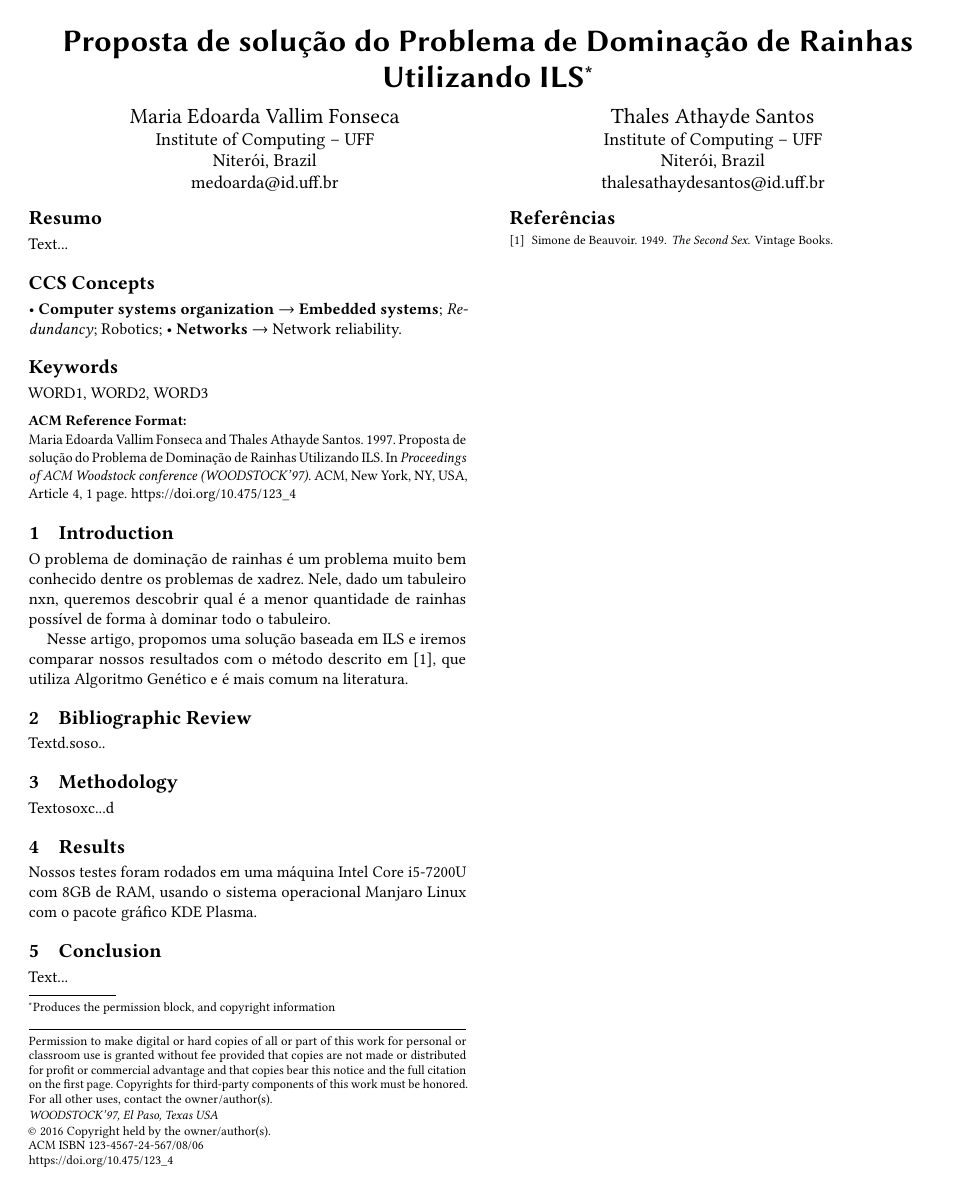
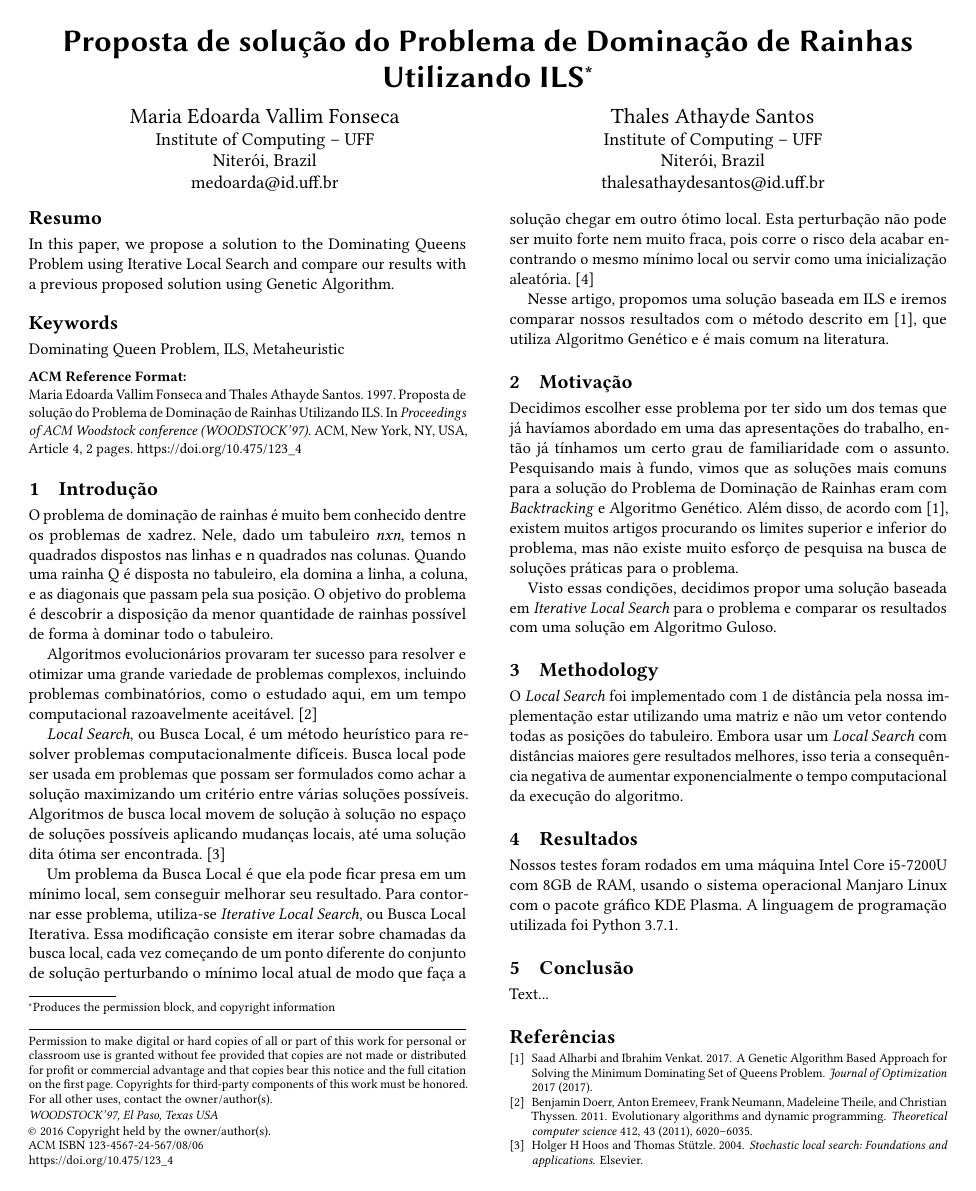
Before and after one commit to thalesathayde/Metaheur-stica-MDSQP, a LaTeX paper (Paper/main.tex, which reads Paper/bibliography.bib): the whole page before the commit and page 1 of 2 after it. Compiled offline with pdfLaTeX.

Commit message:
cópia de backup

```diff
--- a/Paper/bibliography.bib
+++ b/Paper/bibliography.bib
@@ -4,3 +4,30 @@
     publisher =  {Vintage Books},
     year =  {1949},
 }
+
+@article{alharbi2017genetic,
+  title={A Genetic Algorithm Based Approach for Solving the Minimum Dominating Set of Queens Problem},
+  author={Alharbi, Saad and Venkat, Ibrahim},
+  journal={Journal of Optimization},
+  volume={2017},
+  year={2017},
+  publisher={Hindawi}
+}
+
+
+@article{doerr2011evolutionary,
+  title={Evolutionary algorithms and dynamic programming},
+  author={Doerr, Benjamin and Eremeev, Anton and Neumann, Frank and Theile, Madeleine and Thyssen, Christian},
+  journal={Theoretical computer science},
+  volume={412},
+  number={43},
+  pages={6020--6035},
+  year={2011},
+  publisher={Elsevier}
+}
+
+@book{hoos2004stochastic,
+  title={Stochastic local search: Foundations and applications},
+  author={Hoos, Holger H and St{\"u}tzle, Thomas},
+  year={2004},
+  publisher={Elsevier}
--- a/Paper/main.tex
+++ b/Paper/main.tex
@@ -50,7 +50,9 @@
 \email{thalesathaydesantos@id.uff.br}
 
 \begin{abstract}
-Text...
+In this paper, we propose a solution to the Dominating Queens Problem
+using Iterative Local Search and compare our results with a previous
+proposed solution using Genetic Algorithm.
 \end{abstract}
 
 %
@@ -58,70 +60,76 @@ Text...
 % http://dl.acm.org/ccs.cfm
 % Please copy and paste the code instead of the example below.
 %
-\begin{CCSXML}
-<ccs2012>
- <concept>
-  <concept_id>10010520.10010553.10010562</concept_id>
-  <concept_desc>Computer systems organization~Embedded systems</concept_desc>
-  <concept_significance>500</concept_significance>
- </concept>
- <concept>
-  <concept_id>10010520.10010575.10010755</concept_id>
-  <concept_desc>Computer systems organization~Redundancy</concept_desc>
-  <concept_significance>300</concept_significance>
- </concept>
- <concept>
-  <concept_id>10010520.10010553.10010554</concept_id>
-  <concept_desc>Computer systems organization~Robotics</concept_desc>
-  <concept_significance>100</concept_significance>
- </concept>
- <concept>
-  <concept_id>10003033.10003083.10003095</concept_id>
-  <concept_desc>Networks~Network reliability</concept_desc>
-  <concept_significance>100</concept_significance>
- </concept>
-</ccs2012>
-\end{CCSXML}
 
-\ccsdesc[500]{Computer systems organization~Embedded systems}
-\ccsdesc[300]{Computer systems organization~Redundancy}
-\ccsdesc{Computer systems organization~Robotics}
-\ccsdesc[100]{Networks~Network reliability}
-
-\keywords{WORD1, WORD2, WORD3}
+\keywords{Dominating Queen Problem, ILS, Metaheuristic}
 
 \maketitle
 
 %%%%%%%%%%%%%%%%%%%%%%%%%%%%%%%%%%%%%%%%%%%%%%%%%%%%%%%%%%%%%%%%%%%%%%
-\section{Introduction}
+\section{Introdução}
 
-O problema de dominação de rainhas é um problema muito bem conhecido
-dentre os problemas de xadrez. Nele, dado um tabuleiro nxn,
-queremos descobrir qual é a menor quantidade de rainhas possível de forma
-à dominar todo o tabuleiro.
+O problema de dominação de rainhas é muito bem conhecido
+dentre os problemas de xadrez. Nele, dado um tabuleiro \textit{nxn}, temos n quadrados
+dispostos nas linhas e n quadrados nas colunas. Quando uma rainha Q
+é disposta no tabuleiro, ela domina a linha, a coluna, e as diagonais
+que passam pela sua posição. O objetivo do problema é descobrir a disposição da
+ menor quantidade de rainhas possível de forma à dominar todo o tabuleiro.
 
-Nesse artigo, propomos uma solução baseada em ILS e iremos comparar
-nossos resultados com o método descrito em~\cite{SimoneBeauvoir},
+ Algoritmos evolucionários provaram ter sucesso para resolver e otimizar
+  uma grande variedade de problemas complexos, incluindo problemas combinatórios,
+  como o estudado aqui, em um tempo computacional razoavelmente aceitável.~\cite{doerr2011evolutionary}
+
+\textit{Local Search}, ou Busca Local, é um método heurístico para resolver problemas
+computacionalmente difíceis. Busca local pode ser usada em problemas
+que possam ser formulados como achar a solução maximizando um critério entre várias
+soluções possíveis. Algoritmos de busca local movem de solução à solução no espaço de
+soluções possíveis aplicando mudanças locais, até uma solução dita ótima ser encontrada.~\cite{hoos2004stochastic}
+
+Um problema da Busca Local é que ela pode ficar presa em um mínimo local, sem conseguir melhorar
+seu resultado. Para contornar esse problema, utiliza-se \textit{Iterative Local Search},
+ou Busca Local Iterativa. Essa modificação consiste em iterar sobre chamadas da busca local,
+cada vez começando de um ponto diferente do conjunto de solução perturbando o mínimo local atual
+de modo que faça a solução chegar em outro ótimo local. Esta perturbação não pode ser muito forte nem
+muito fraca, pois corre o risco dela acabar encontrando o mesmo mínimo local ou servir como uma inicialização
+aleatória.~\cite{lourencco2010iterated}
+
+  Nesse artigo, propomos uma solução baseada em ILS e iremos comparar
+nossos resultados com o método descrito em~\cite{alharbi2017genetic},
 que utiliza Algoritmo Genético e é mais comum na literatura.
 
 %%%%%%%%%%%%%%%%%%%%%%%%%%%%%%%%%%%%%%%%%%%%%%%%%%%%%%%%%%%%%%%%%%%%%%
-\section{Bibliographic Review}
+\section{Motivação}
 
-Textd.soso..
+Decidimos escolher esse problema por ter sido um dos temas que já
+havíamos abordado em uma das apresentações do trabalho, então já
+tínhamos um certo grau de familiaridade com o assunto. Pesquisando mais
+à fundo, vimos que as soluções mais comuns para a solução do Problema
+de Dominação de Rainhas eram com \textit{Backtracking} e Algoritmo Genético.
+Além disso, de acordo com~\cite{alharbi2017genetic}, existem muitos artigos procurando
+os limites superior e inferior do problema, mas não existe muito esforço de pesquisa
+na busca de soluções práticas para o problema.
+
+Visto essas condições, decidimos propor uma solução baseada em \textit{Iterative
+Local Search} para o problema e comparar os resultados com uma solução em
+Algoritmo Guloso.
 
 %%%%%%%%%%%%%%%%%%%%%%%%%%%%%%%%%%%%%%%%%%%%%%%%%%%%%%%%%%%%%%%%%%%%%%
 \section{Methodology}
 
-Textosoxc...d
+O \textit{Local Search} foi implementado com 1 de distância pela nossa implementação
+estar utilizando uma matriz e não um vetor contendo todas as posições do tabuleiro. Embora usar um
+\textit{Local Search} com distâncias maiores gere resultados melhores, isso teria a consequência
+negativa de aumentar exponencialmente o tempo computacional da execução do algoritmo.
 
 %%%%%%%%%%%%%%%%%%%%%%%%%%%%%%%%%%%%%%%%%%%%%%%%%%%%%%%%%%%%%%%%%%%%%%
-\section{Results}
+\section{Resultados}
 
 Nossos testes foram rodados em uma máquina Intel Core i5-7200U com 8GB de RAM, usando o sistema operacional
-Manjaro Linux com o pacote gráfico KDE Plasma.
+Manjaro Linux com o pacote gráfico KDE Plasma. A linguagem de programação
+utilizada foi Python 3.7.1.
 
 %%%%%%%%%%%%%%%%%%%%%%%%%%%%%%%%%%%%%%%%%%%%%%%%%%%%%%%%%%%%%%%%%%%%%%
-\section{Conclusion}
+\section{Conclusão}
 
 Text...
 
```
Also changed, not shown: Paper/main.bbl, Paper/main.pdf, Paper/bibliography.bib (10 more changed lines), 7 other files.
